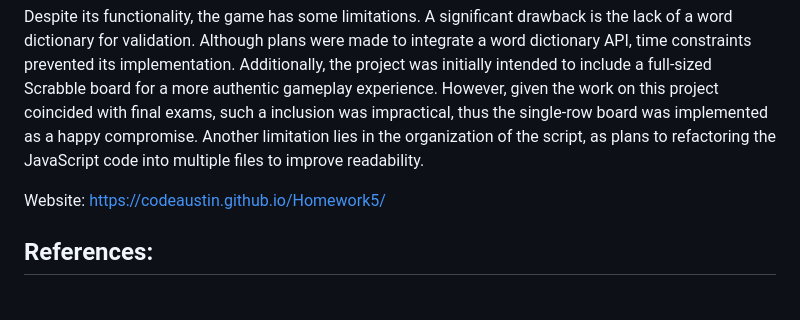
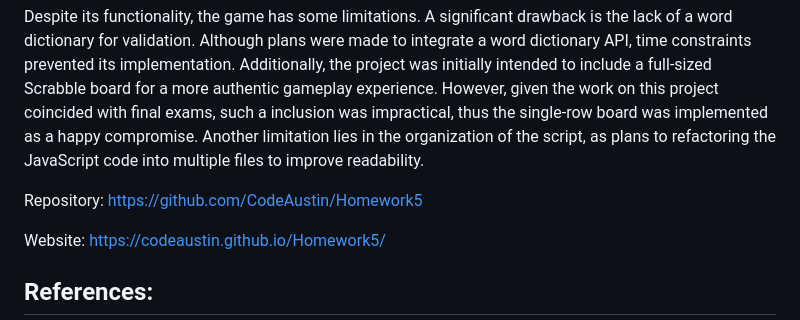
Before and after one commit to CodeAustin/Homework5, a Markdown page: README.md, the part around the change. Rendered like a GitHub page; blank space fills up the shorter version.

```diff
--- a/README.md
+++ b/README.md
@@ -15,6 +15,8 @@ The Reset Game option restores the game to its initial state as it was when the
 
 Despite its functionality, the game has some limitations. A significant drawback is the lack of a word dictionary for validation. Although plans were made to integrate a word dictionary API, time constraints prevented its implementation. Additionally, the project was initially intended to include a full-sized Scrabble board for a more authentic gameplay experience. However, given the work on this project coincided with final exams, such a inclusion was impractical, thus the single-row board was implemented as a happy compromise. Another limitation lies in the organization of the script, as plans to refactoring the JavaScript code into multiple files to improve readability.
 
+Repository: https://github.com/CodeAustin/Homework5
+
 Website: https://codeaustin.github.io/Homework5/
 
 ## References:
```
